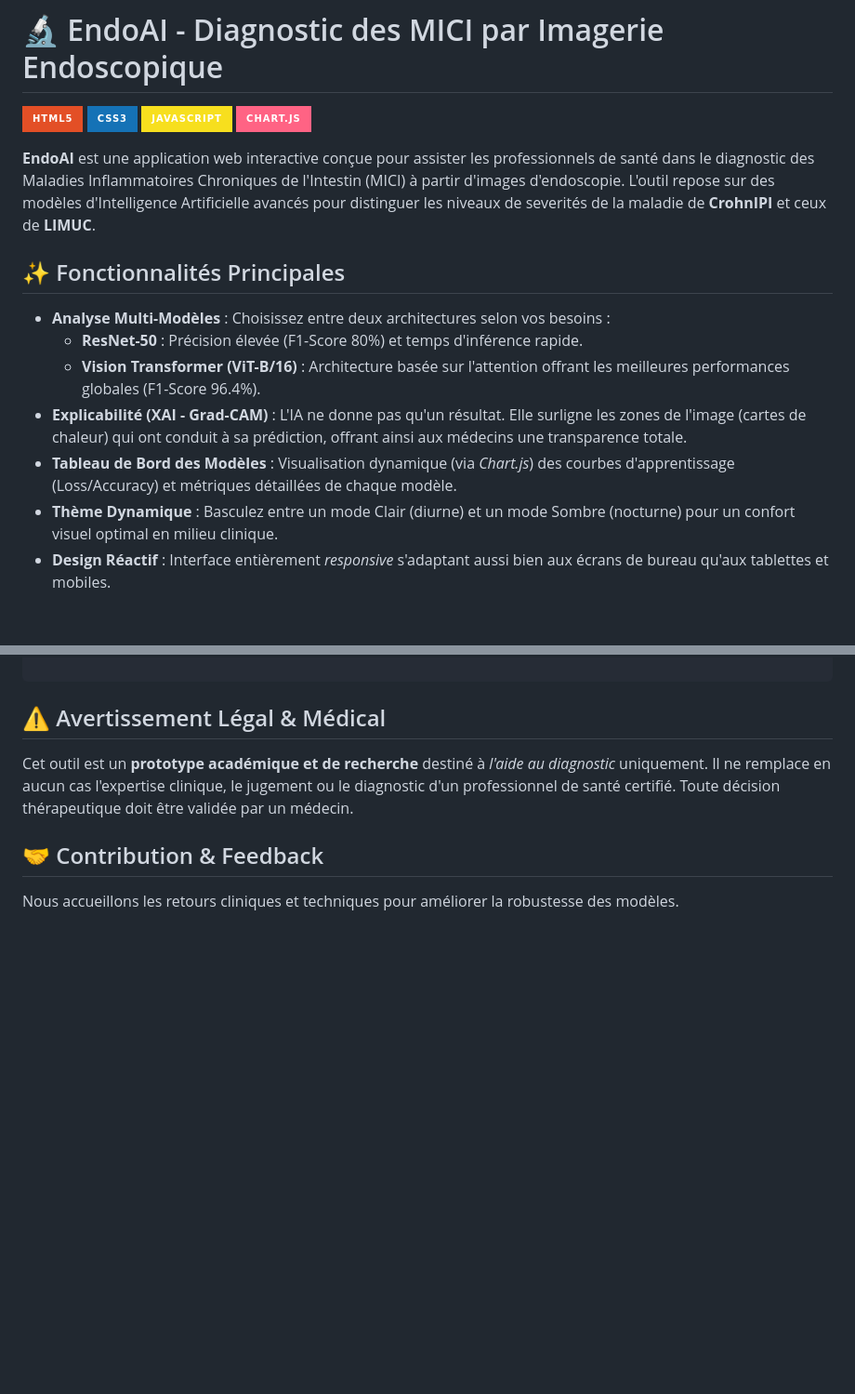
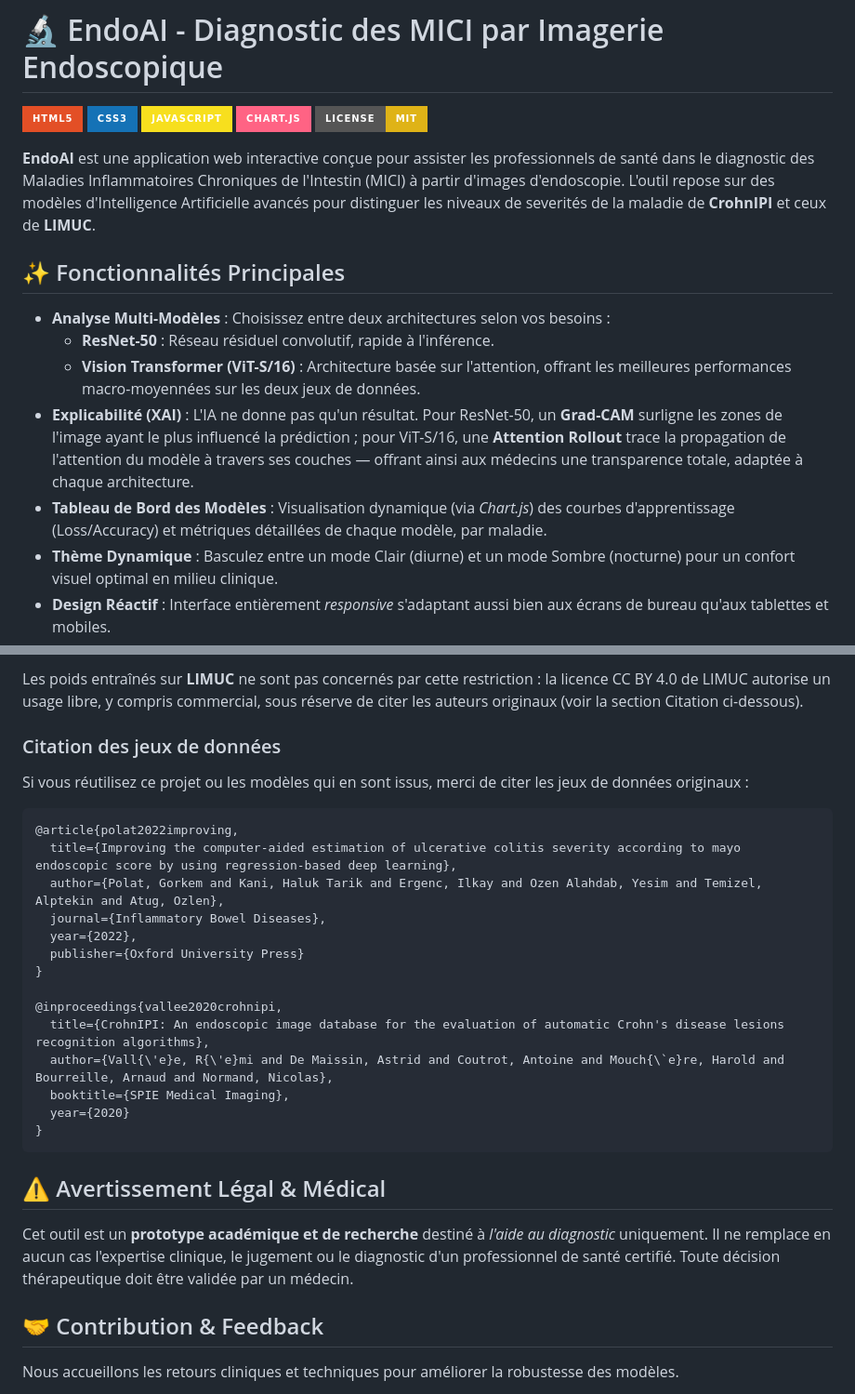
Before and after one commit to anne7076/endoAI, a Markdown page: README.md, 2 parts joined by grey strips. Shown at 93% size. Rendered like a GitHub page; badges without logos; blank space fills up the shorter version.

````diff
--- a/README.md
+++ b/README.md
@@ -4,16 +4,17 @@
 ![CSS3](https://img.shields.io/badge/CSS3-1572B6?style=for-the-badge&logo=css3&logoColor=white)
 ![JavaScript](https://img.shields.io/badge/JavaScript-F7DF1E?style=for-the-badge&logo=javascript&logoColor=black)
 ![Chart.js](https://img.shields.io/badge/Chart.js-FF6384?style=for-the-badge&logo=chartdotjs&logoColor=white)
+![License: MIT](https://img.shields.io/badge/License-MIT-yellow.svg?style=for-the-badge)
 
 **EndoAI** est une application web interactive conçue pour assister les professionnels de santé dans le diagnostic des Maladies Inflammatoires Chroniques de l'Intestin (MICI) à partir d'images d'endoscopie. L'outil repose sur des modèles d'Intelligence Artificielle avancés pour distinguer les niveaux de severités  de la maladie de **CrohnIPI** et ceux de **LIMUC**.
 
 ## ✨ Fonctionnalités Principales
 
 - **Analyse Multi-Modèles** : Choisissez entre deux architectures selon vos besoins :
-  - **ResNet-50** : Précision élevée (F1-Score 80%) et temps d'inférence rapide.
-  - **Vision Transformer (ViT-B/16)** : Architecture basée sur l'attention offrant les meilleures performances globales (F1-Score 96.4%).
-- **Explicabilité (XAI - Grad-CAM)** : L'IA ne donne pas qu'un résultat. Elle surligne les zones de l'image (cartes de chaleur) qui ont conduit à sa prédiction, offrant ainsi aux médecins une transparence totale.
-- **Tableau de Bord des Modèles** : Visualisation dynamique (via _Chart.js_) des courbes d'apprentissage (Loss/Accuracy) et métriques détaillées de chaque modèle.
+  - **ResNet-50** : Réseau résiduel convolutif, rapide à l'inférence.
+  - **Vision Transformer (ViT-S/16)** : Architecture basée sur l'attention, offrant les meilleures performances macro-moyennées sur les deux jeux de données.
+- **Explicabilité (XAI)** : L'IA ne donne pas qu'un résultat. Pour ResNet-50, un **Grad-CAM** surligne les zones de l'image ayant le plus influencé la prédiction ; pour ViT-S/16, une **Attention Rollout** trace la propagation de l'attention du modèle à travers ses couches — offrant ainsi aux médecins une transparence totale, adaptée à chaque architecture.
+- **Tableau de Bord des Modèles** : Visualisation dynamique (via _Chart.js_) des courbes d'apprentissage (Loss/Accuracy) et métriques détaillées de chaque modèle, par maladie.
 - **Thème Dynamique** : Basculez entre un mode Clair (diurne) et un mode Sombre (nocturne) pour un confort visuel optimal en milieu clinique.
 - **Design Réactif** : Interface entièrement _responsive_ s'adaptant aussi bien aux écrans de bureau qu'aux tablettes et mobiles.
 
@@ -64,3 +100,28 @@ endoai/
+Les poids entraînés sur **LIMUC** ne sont pas concernés par cette restriction :
+la licence CC BY 4.0 de LIMUC autorise un usage libre, y compris commercial,
+sous réserve de citer les auteurs originaux (voir la section Citation
+ci-dessous).
+
+### Citation des jeux de données
+
+Si vous réutilisez ce projet ou les modèles qui en sont issus, merci de citer
+les jeux de données originaux :
+
+```bibtex
+@article{polat2022improving,
+  title={Improving the computer-aided estimation of ulcerative colitis severity according to mayo endoscopic score by using regression-based deep learning},
+  author={Polat, Gorkem and Kani, Haluk Tarik and Ergenc, Ilkay and Ozen Alahdab, Yesim and Temizel, Alptekin and Atug, Ozlen},
+  journal={Inflammatory Bowel Diseases},
+  year={2022},
+  publisher={Oxford University Press}
+}
+
+@inproceedings{vallee2020crohnipi,
+  title={CrohnIPI: An endoscopic image database for the evaluation of automatic Crohn's disease lesions recognition algorithms},
+  author={Vall{\'e}e, R{\'e}mi and De Maissin, Astrid and Coutrot, Antoine and Mouch{\`e}re, Harold and Bourreille, Arnaud and Normand, Nicolas},
+  booktitle={SPIE Medical Imaging},
+  year={2020}
+}
 ```
 
 ## ⚠️ Avertissement Légal & Médical
````
Also changed, not shown: other parts of README.md (+38 -3 lines).
